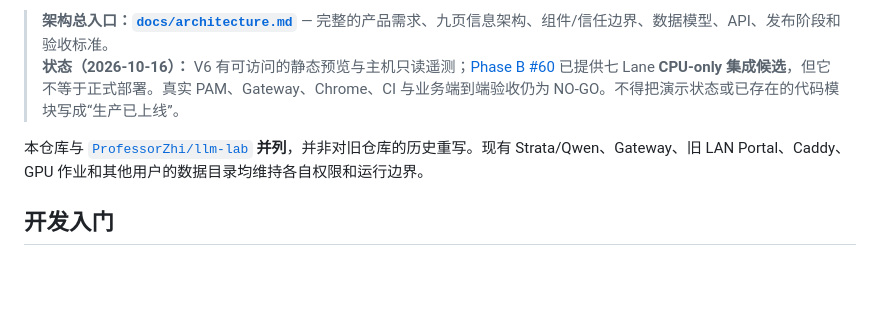
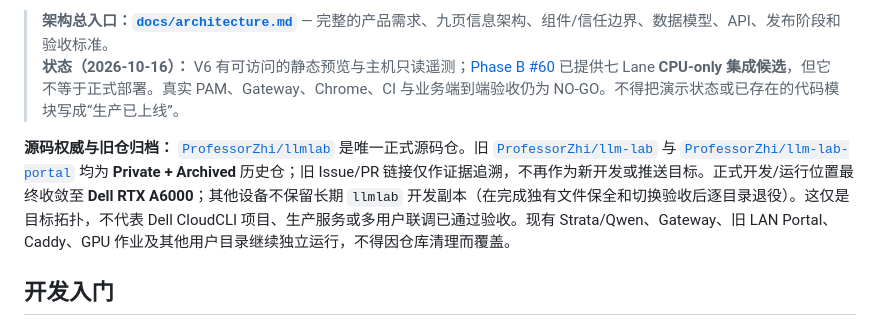
Before and after one commit to ProfessorZhi/llmlab, a Markdown page: README.md, the part around the change. Rendered like a GitHub page; blank space fills up the shorter version.

Commit message:
docs: clarify canonical llmlab source and Dell-only target

```diff
--- a/README.md
+++ b/README.md
@@ -7,7 +7,7 @@
 > **架构总入口：[`docs/architecture.md`](docs/architecture.md)** — 完整的产品需求、九页信息架构、组件/信任边界、数据模型、API、发布阶段和验收标准。
 > **状态（2026-10-16）：** V6 有可访问的静态预览与主机只读遥测；[Phase B #60](https://github.com/ProfessorZhi/llm-lab-portal/pull/60) 已提供七 Lane **CPU-only 集成候选**，但它不等于正式部署。真实 PAM、Gateway、Chrome、CI 与业务端到端验收仍为 NO-GO。不得把演示状态或已存在的代码模块写成“生产已上线”。
 
-本仓库与 [`ProfessorZhi/llm-lab`](https://github.com/ProfessorZhi/llm-lab) **并列**，并非对旧仓库的历史重写。现有 Strata/Qwen、Gateway、旧 LAN Portal、Caddy、GPU 作业和其他用户的数据目录均维持各自权限和运行边界。
+**源码权威与旧仓归档：** [`ProfessorZhi/llmlab`](https://github.com/ProfessorZhi/llmlab) 是唯一正式源码仓。旧 [`ProfessorZhi/llm-lab`](https://github.com/ProfessorZhi/llm-lab) 与 [`ProfessorZhi/llm-lab-portal`](https://github.com/ProfessorZhi/llm-lab-portal) 均为 **Private + Archived** 历史仓；旧 Issue/PR 链接仅作证据追溯，不再作为新开发或推送目标。正式开发/运行位置最终收敛至 **Dell RTX A6000**；其他设备不保留长期 `llmlab` 开发副本（在完成独有文件保全和切换验收后逐目录退役）。这仅是目标拓扑，不代表 Dell CloudCLI 项目、生产服务或多用户联调已通过验收。现有 Strata/Qwen、Gateway、旧 LAN Portal、Caddy、GPU 作业及其他用户目录继续独立运行，不得因仓库清理而覆盖。
 
 ## 开发入门
 
```
